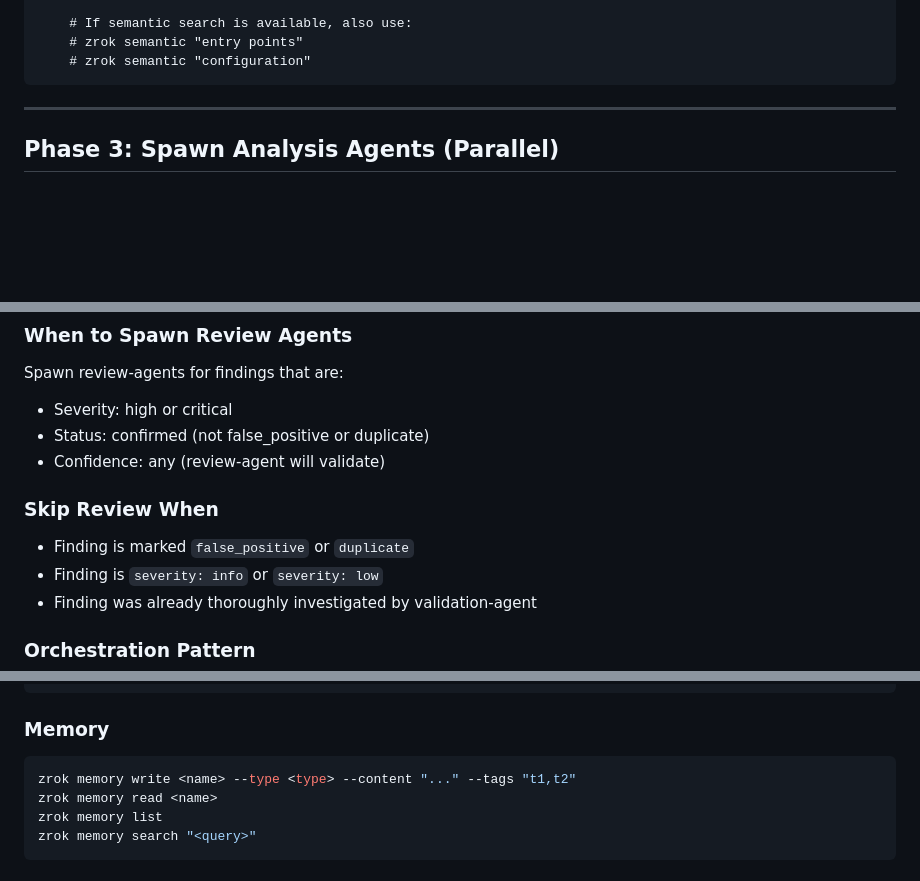
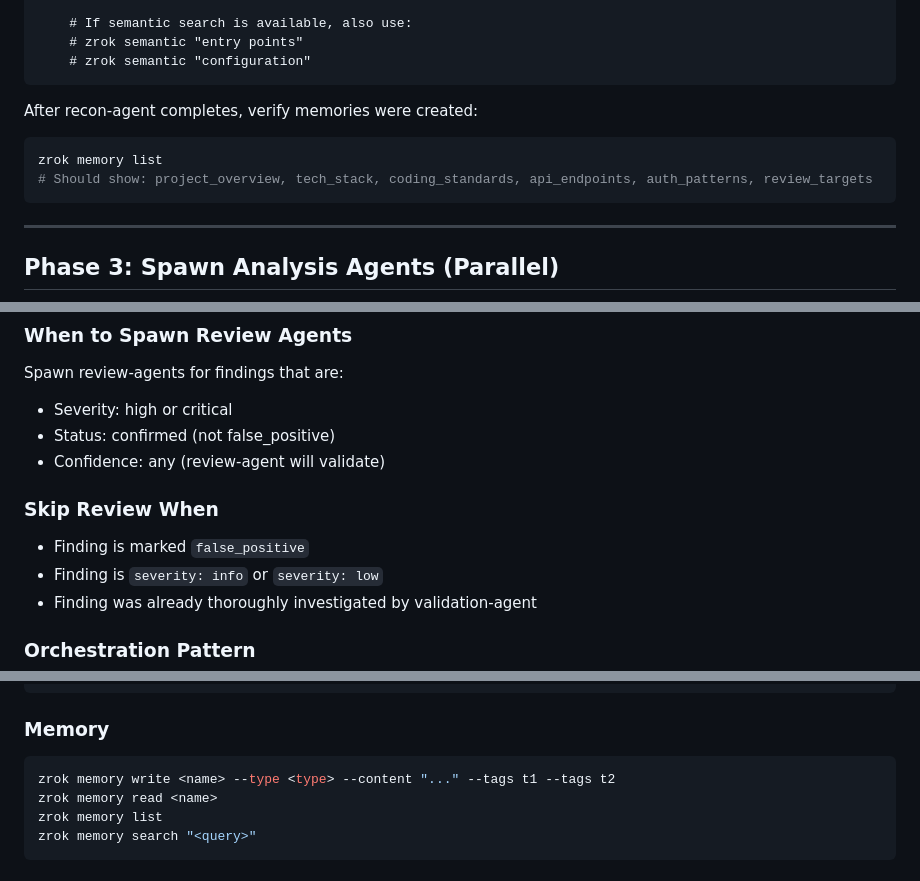
Before and after one commit to ihavespoons/zrok, a Markdown page: skills/code-review/SKILL.md, 3 parts joined by grey strips. Rendered like a GitHub page; blank space fills up the shorter version.

````diff
--- a/skills/code-review/SKILL.md
+++ b/skills/code-review/SKILL.md
@@ -162,6 +111,12 @@ Task tool:
     # If semantic search is available, also use:
     # zrok semantic "entry points"
     # zrok semantic "configuration"
+```
+
+After recon-agent completes, verify memories were created:
+```bash
+zrok memory list
+# Should show: project_overview, tech_stack, coding_standards, api_endpoints, auth_patterns, review_targets
 ```
 
 ---
@@ -334,12 +289,12 @@ After validation-agent completes, spawn a **dedicated review-agent for each high
 
 Spawn review-agents for findings that are:
 - Severity: high or critical
-- Status: confirmed (not false_positive or duplicate)
+- Status: confirmed (not false_positive)
 - Confidence: any (review-agent will validate)
 
 ### Skip Review When
 
-- Finding is marked `false_positive` or `duplicate`
+- Finding is marked `false_positive`
 - Finding is `severity: info` or `severity: low`
 - Finding was already thoroughly investigated by validation-agent
 
@@ -550,7 +503,7 @@ zrok semantic related <file>               # Find related code
 
 ### Memory
 ```bash
-zrok memory write <name> --type <type> --content "..." --tags "t1,t2"
+zrok memory write <name> --type <type> --content "..." --tags t1 --tags t2
 zrok memory read <name>
 zrok memory list
 zrok memory search "<query>"
````
Also changed, not shown: other parts of skills/code-review/SKILL.md (+22 -74 lines).
